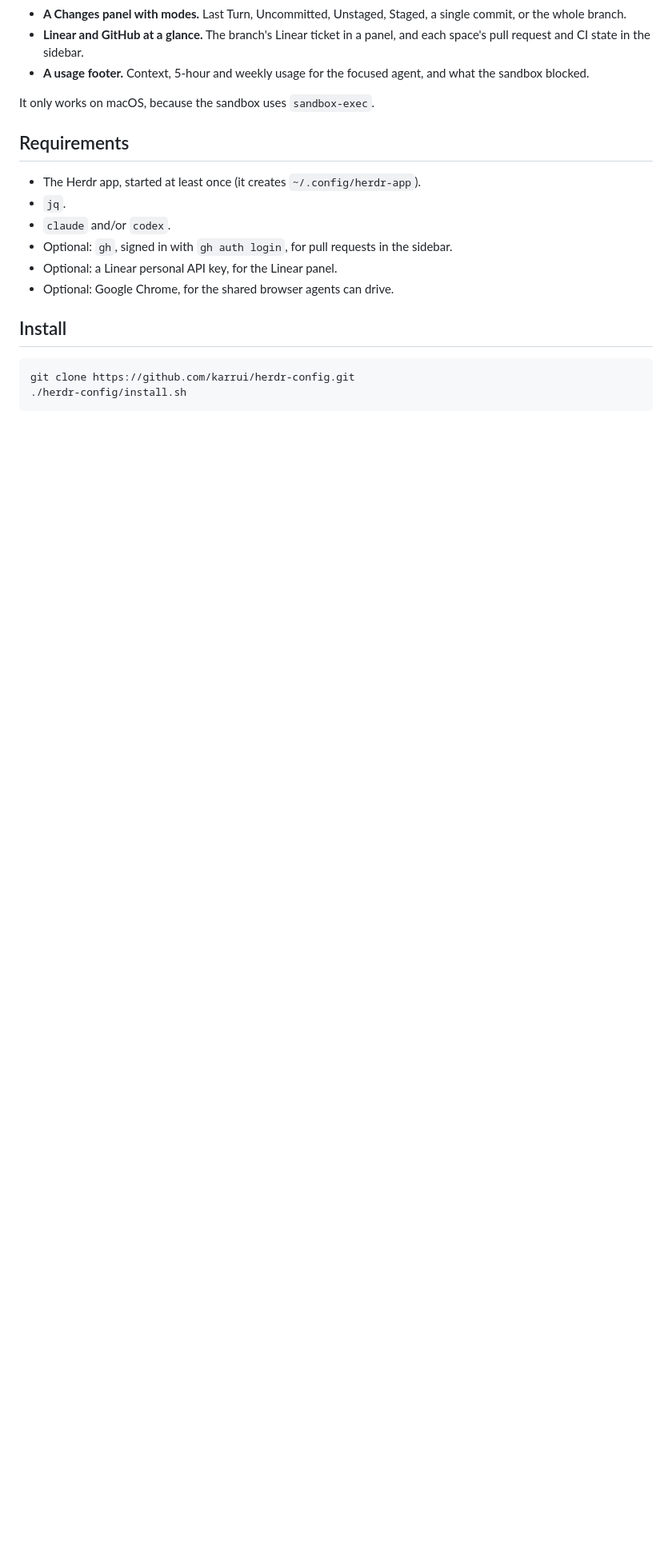
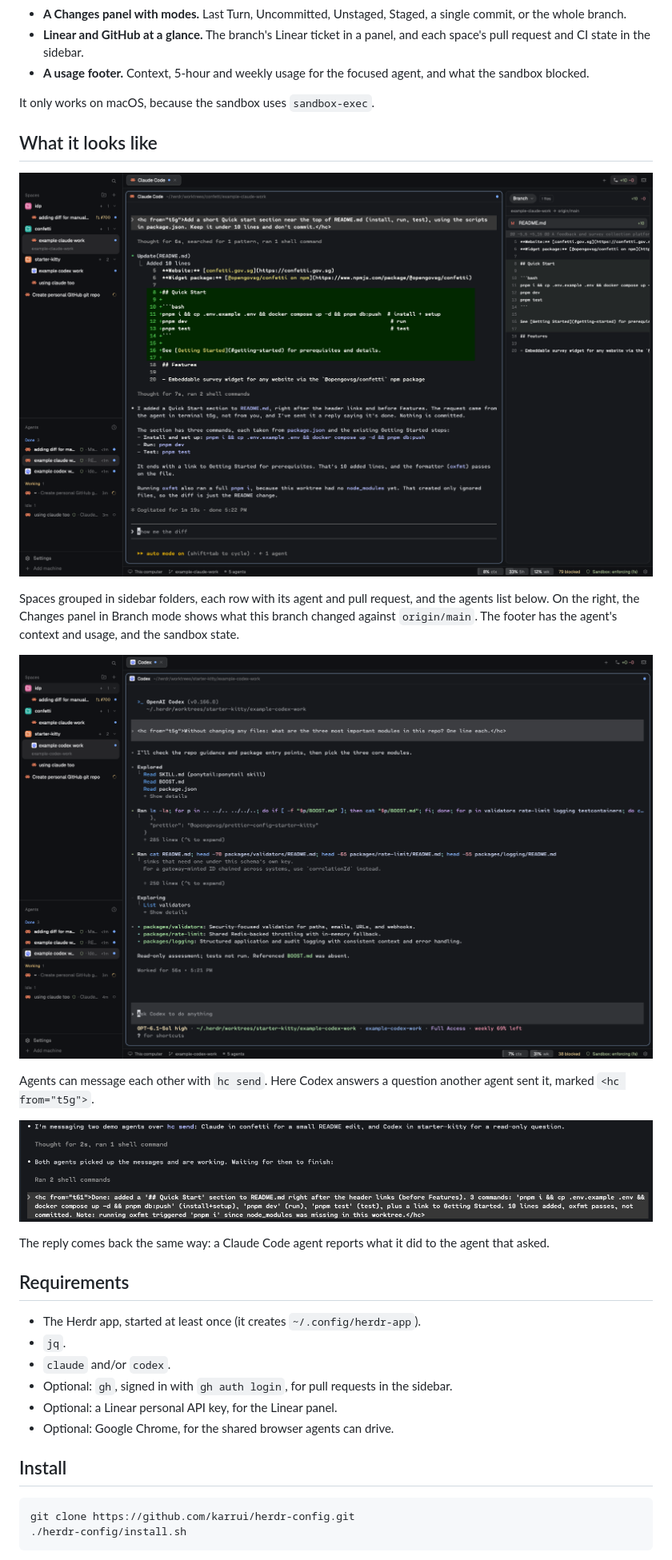
Before and after one commit to karrui/herdr-config, a Markdown page: README.md, the part around the change. Shown at 80% size. Rendered like a GitHub page; pictures changed too: docs/codex.png (added), docs/cross-agent.png (added), docs/workspace.png (added); blank space fills up the shorter version.

Commit message:
Add screenshots to the README
The workspace with the Changes panel, Codex answering another agent,
and that agent's reply, from demo spaces on public repos.

Co-Authored-By: Claude Opus 5.5 <noreply@anthropic.com>

```diff
--- a/README.md
+++ b/README.md
@@ -12,6 +12,23 @@ What you get:
 - **A usage footer.** Context, 5-hour and weekly usage for the focused agent, and what the sandbox blocked.
 
 It only works on macOS, because the sandbox uses `sandbox-exec`.
+
+## What it looks like
+
+![A worktree space with its agent and the Changes panel](docs/workspace.png)
+
+Spaces grouped in sidebar folders, each row with its agent and pull request, and the agents list below.
+On the right, the Changes panel in Branch mode shows what this branch changed against `origin/main`.
+The footer has the agent's context and usage, and the sandbox state.
+
+![Codex answering a question from another agent](docs/codex.png)
+
+Agents can message each other with `hc send`.
+Here Codex answers a question another agent sent it, marked `<hc from="t5g">`.
+
+![An agent's reply arriving in the session that asked](docs/cross-agent.png)
+
+The reply comes back the same way: a Claude Code agent reports what it did to the agent that asked.
 
 ## Requirements
 
```
